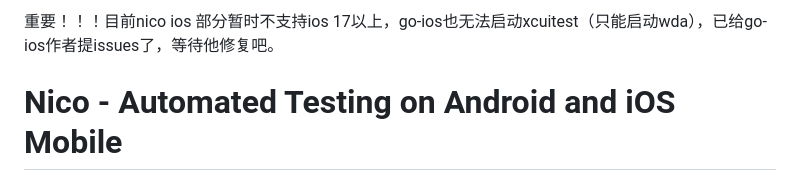
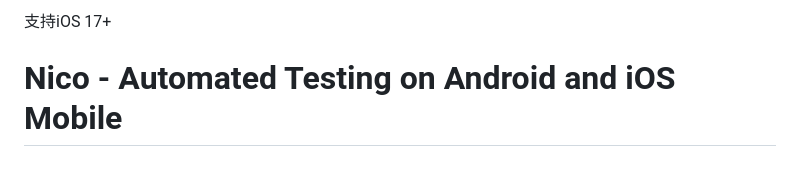
Before and after one commit to letmeNo1/Nico, a Markdown page: README.md, the part around the change. Drawn GitHub-style.

```diff
--- a/README.md
+++ b/README.md
@@ -1,4 +1,4 @@
-重要！！！目前nico ios 部分暂时不支持ios 17以上，go-ios也无法启动xcuitest（只能启动wda），已给go-ios作者提issues了，等待他修复吧。
+支持iOS 17+
 
 Nico - Automated Testing on Android and iOS Mobile
 =================================
```
